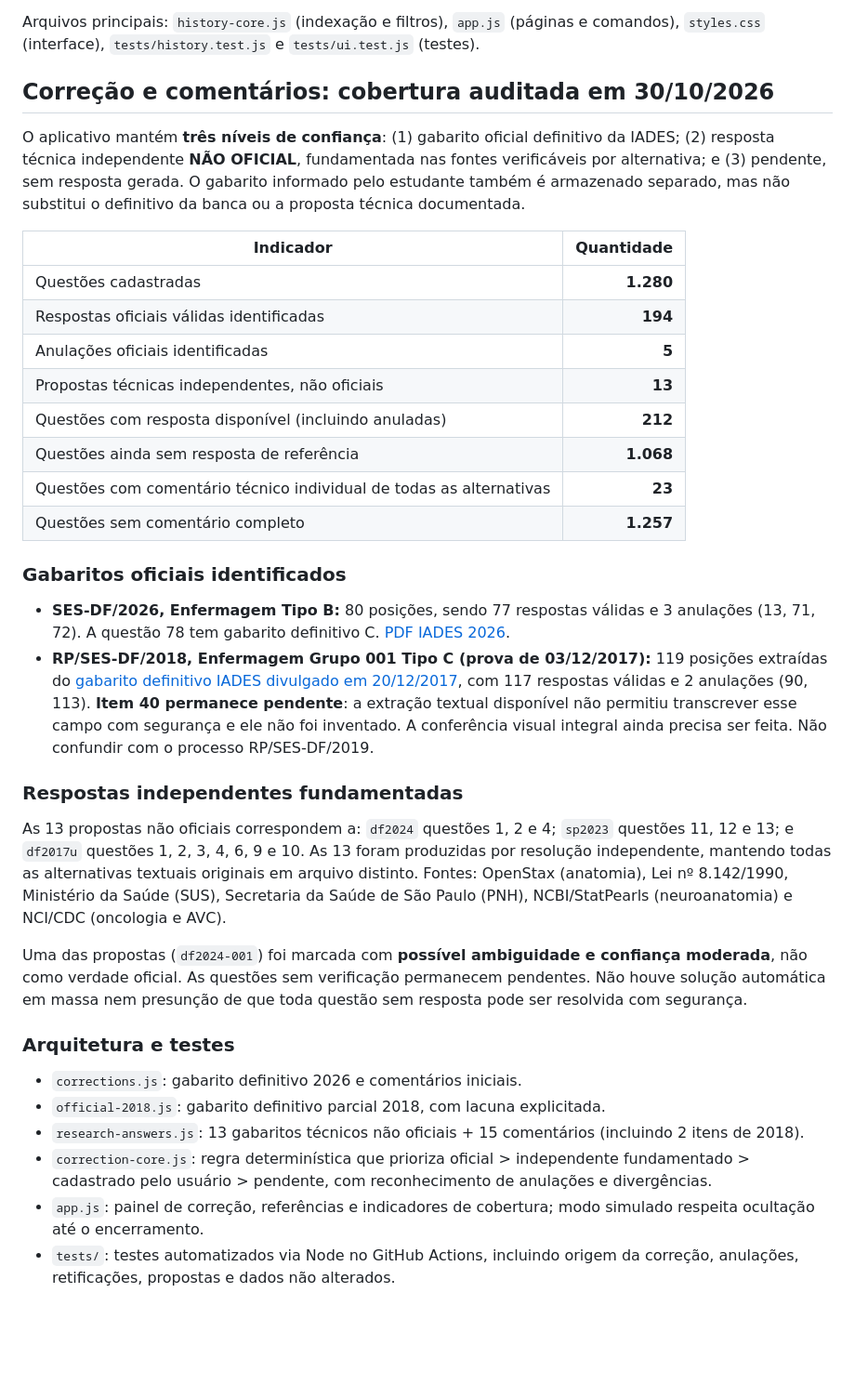
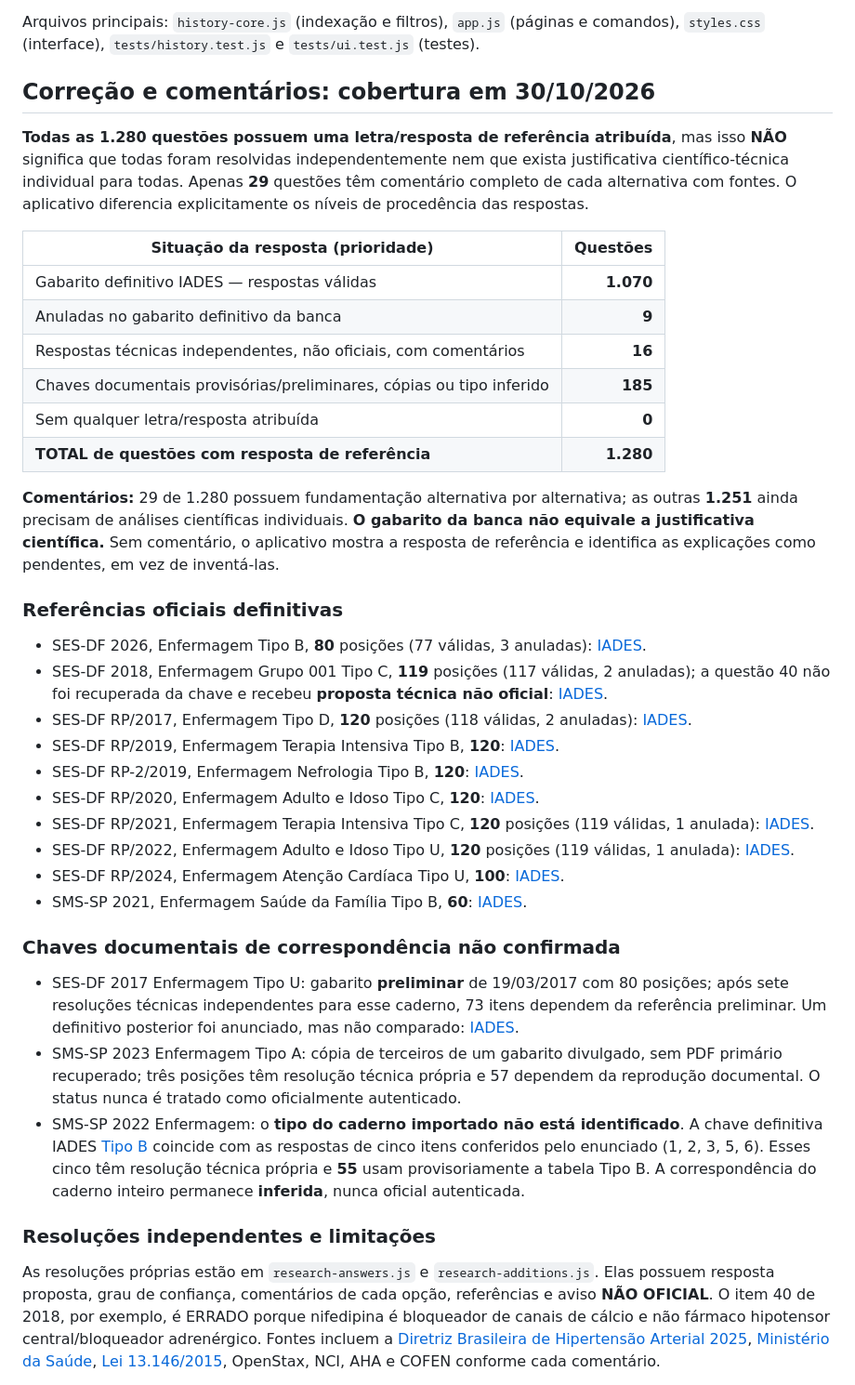
Before and after one commit to xmizutsuki/SESDF, a Markdown page: README.md, the part around one of its changes. Shown at 93% size. GitHub-like rendering; blank space fills up the shorter version.

Commit message:
docs: diferenciar 1280 chaves de referência de apenas 29 resoluções comentadas e registrar fontes

```diff
--- a/README.md
+++ b/README.md
@@ -127,38 +127,41 @@ O menu **Histórico de questões** permite rever respostas de qualquer sessão a
 
 Arquivos principais: `history-core.js` (indexação e filtros), `app.js` (páginas e comandos), `styles.css` (interface), `tests/history.test.js` e `tests/ui.test.js` (testes).
 
-## Correção e comentários: cobertura auditada em 30/10/2026
+## Correção e comentários: cobertura em 30/10/2026
 
-O aplicativo mantém **três níveis de confiança**: (1) gabarito oficial definitivo da IADES; (2) resposta técnica independente **NÃO OFICIAL**, fundamentada nas fontes verificáveis por alternativa; e (3) pendente, sem resposta gerada. O gabarito informado pelo estudante também é armazenado separado, mas não substitui o definitivo da banca ou a proposta técnica documentada.
+**Todas as 1.280 questões possuem uma letra/resposta de referência atribuída**, mas isso **NÃO** significa que todas foram resolvidas independentemente nem que exista justificativa científico-técnica individual para todas. Apenas **29** questões têm comentário completo de cada alternativa com fontes. O aplicativo diferencia explicitamente os níveis de procedência das respostas.
 
-| Indicador | Quantidade |
+| Situação da resposta (prioridade) | Questões |
 | --- | ---: |
-| Questões cadastradas | **1.280** |
-| Respostas oficiais válidas identificadas | **194** |
-| Anulações oficiais identificadas | **5** |
-| Propostas técnicas independentes, não oficiais | **13** |
-| Questões com resposta disponível (incluindo anuladas) | **212** |
-| Questões ainda sem resposta de referência | **1.068** |
-| Questões com comentário técnico individual de todas as alternativas | **23** |
-| Questões sem comentário completo | **1.257** |
+| Gabarito definitivo IADES — respostas válidas | **1.070** |
+| Anuladas no gabarito definitivo da banca | **9** |
+| Respostas técnicas independentes, não oficiais, com comentários | **16** |
+| Chaves documentais provisórias/preliminares, cópias ou tipo inferido | **185** |
+| Sem qualquer letra/resposta atribuída | **0** |
+| **TOTAL de questões com resposta de referência** | **1.280** |
 
-### Gabaritos oficiais identificados
+**Comentários:** 29 de 1.280 possuem fundamentação alternativa por alternativa; as outras **1.251** ainda precisam de análises científicas individuais. **O gabarito da banca não equivale a justificativa científica.** Sem comentário, o aplicativo mostra a resposta de referência e identifica as explicações como pendentes, em vez de inventá-las.
 
-- **SES-DF/2026, Enfermagem Tipo B:** 80 posições, sendo 77 respostas válidas e 3 anulações (13, 71, 72). A questão 78 tem gabarito definitivo C. [PDF IADES 2026](https://www.iades.com.br/inscricao/upload/1364/202601289816794.pdf).
-- **RP/SES-DF/2018, Enfermagem Grupo 001 Tipo C (prova de 03/12/2017):** 119 posições extraídas do [gabarito definitivo IADES divulgado em 20/12/2017](https://www.iades.com.br/inscricao/upload/191/20171220203859883.pdf), com 117 respostas válidas e 2 anulações (90, 113). **Item 40 permanece pendente**: a extração textual disponível não permitiu transcrever esse campo com segurança e ele não foi inventado. A conferência visual integral ainda precisa ser feita. Não confundir com o processo RP/SES-DF/2019.
+### Referências oficiais definitivas
 
-### Respostas independentes fundamentadas
+- SES-DF 2026, Enfermagem Tipo B, **80** posições (77 válidas, 3 anuladas): [IADES](https://www.iades.com.br/inscricao/upload/1364/202601289816794.pdf).
+- SES-DF 2018, Enfermagem Grupo 001 Tipo C, **119** posições (117 válidas, 2 anuladas); a questão 40 não foi recuperada da chave e recebeu **proposta técnica não oficial**: [IADES](https://www.iades.com.br/inscricao/upload/191/20171220203859883.pdf).
+- SES-DF RP/2017, Enfermagem Tipo D, **120** posições (118 válidas, 2 anuladas): [IADES](https://www.iades.com.br/inscricao/upload/170/20161219155213842.pdf).
+- SES-DF RP/2019, Enfermagem Terapia Intensiva Tipo B, **120**: [IADES](https://www.iades.com.br/inscricao/upload/225/20181112223840245.pdf).
+- SES-DF RP-2/2019, Enfermagem Nefrologia Tipo B, **120**: [IADES](https://www.iades.com.br/inscricao/upload/243/2019032219539556.pdf).
+- SES-DF RP/2020, Enfermagem Adulto e Idoso Tipo C, **120**: [IADES](https://www.iades.com.br/inscricao/upload/261/20200106222416807.pdf).
+- SES-DF RP/2021, Enfermagem Terapia Intensiva Tipo C, **120** posições (119 válidas, 1 anulada): [IADES](https://www.iades.com.br/inscricao/upload/276/20210108223857918.pdf).
+- SES-DF RP/2022, Enfermagem Adulto e Idoso Tipo U, **120** posições (119 válidas, 1 anulada): [IADES](https://www.iades.com.br/inscricao/upload/299/20211223154552184.pdf).
+- SES-DF RP/2024, Enfermagem Atenção Cardíaca Tipo U, **100**: [IADES](https://www.iades.com.br/inscricao/upload/1336/2024010972015831.pdf).
+- SMS-SP 2021, Enfermagem Saúde da Família Tipo B, **60**: [IADES](https://www.iades.com.br/inscricao/upload/284/20210203135241563.pdf).
 
-As 13 propostas não oficiais correspondem a: `df2024` questões 1, 2 e 4; `sp2023` questões 11, 12 e 13; e `df2017u` questões 1, 2, 3, 4, 6, 9 e 10. As 13 foram produzidas por resolução independente, mantendo todas as alternativas textuais originais em arquivo distinto. Fontes: OpenStax (anatomia), Lei nº 8.142/1990, Ministério da Saúde (SUS), Secretaria da Saúde de São Paulo (PNH), NCBI/StatPearls (neuroanatomia) e NCI/CDC (oncologia e AVC).
+### Chaves documentais de correspondência não confirmada
 
-Uma das propostas (`df2024-001`) foi marcada com **possível ambiguidade e confiança moderada**, não como verdade oficial. As questões sem verificação permanecem pendentes. Não houve solução automática em massa nem presunção de que toda questão sem resposta pode ser resolvida com segurança.
+- SES-DF 2017 Enfermagem Tipo U: gabarito **preliminar** de 19/03/2017 com 80 posições; após sete resoluções técnicas independentes para esse caderno, 73 itens dependem da referência preliminar. Um definitivo posterior foi anunciado, mas não comparado: [IADES](https://www.iades.com.br/inscricao/upload/179/20170319182231149.pdf).
+- SMS-SP 2023 Enfermagem Tipo A: cópia de terceiros de um gabarito divulgado, sem PDF primário recuperado; três posições têm resolução técnica própria e 57 dependem da reprodução documental. O status nunca é tratado como oficialmente autenticado.
+- SMS-SP 2022 Enfermagem: o **tipo do caderno importado não está identificado**. A chave definitiva IADES [Tipo B](https://www.iades.com.br/inscricao/upload/298/2021122995739182.pdf) coincide com as respostas de cinco itens conferidos pelo enunciado (1, 2, 3, 5, 6). Esses cinco têm resolução técnica própria e **55** usam provisoriamente a tabela Tipo B. A correspondência do caderno inteiro permanece **inferida**, nunca oficial autenticada.
 
-### Arquitetura e testes
+### Resoluções independentes e limitações
 
-- `corrections.js`: gabarito definitivo 2026 e comentários iniciais.
-- `official-2018.js`: gabarito definitivo parcial 2018, com lacuna explicitada.
-- `research-answers.js`: 13 gabaritos técnicos não oficiais + 15 comentários (incluindo 2 itens de 2018).
-- `correction-core.js`: regra determinística que prioriza oficial > independente fundamentado > cadastrado pelo usuário > pendente, com reconhecimento de anulações e divergências.
-- `app.js`: painel de correção, referências e indicadores de cobertura; modo simulado respeita ocultação até o encerramento.
-- `tests/`: testes automatizados via Node no GitHub Actions, incluindo origem da correção, anulações, retificações, propostas e dados não alterados.
+As resoluções próprias estão em `research-answers.js` e `research-additions.js`. Elas possuem resposta proposta, grau de confiança, comentários de cada opção, referências e aviso **NÃO OFICIAL**. O item 40 de 2018, por exemplo, é ERRADO porque nifedipina é bloqueador de canais de cálcio e não fármaco hipotensor central/bloqueador adrenérgico. Fontes incluem a [Diretriz Brasileira de Hipertensão Arterial 2025](https://pmc.ncbi.nlm.nih.gov/articles/PMC13671149/), [Ministério da Saúde](https://www.gov.br/saude/pt-br/assuntos/saude-de-a-a-z/s/saude-da-pessoa-com-deficiencia), [Lei 13.146/2015](https://www.planalto.gov.br/ccivil_03/_ato2015-2018/2015/lei/l13146.htm), OpenStax, NCI, AHA e COFEN conforme cada comentário.
 
```
Also changed, not shown: other parts of README.md (+10 -1 lines).
